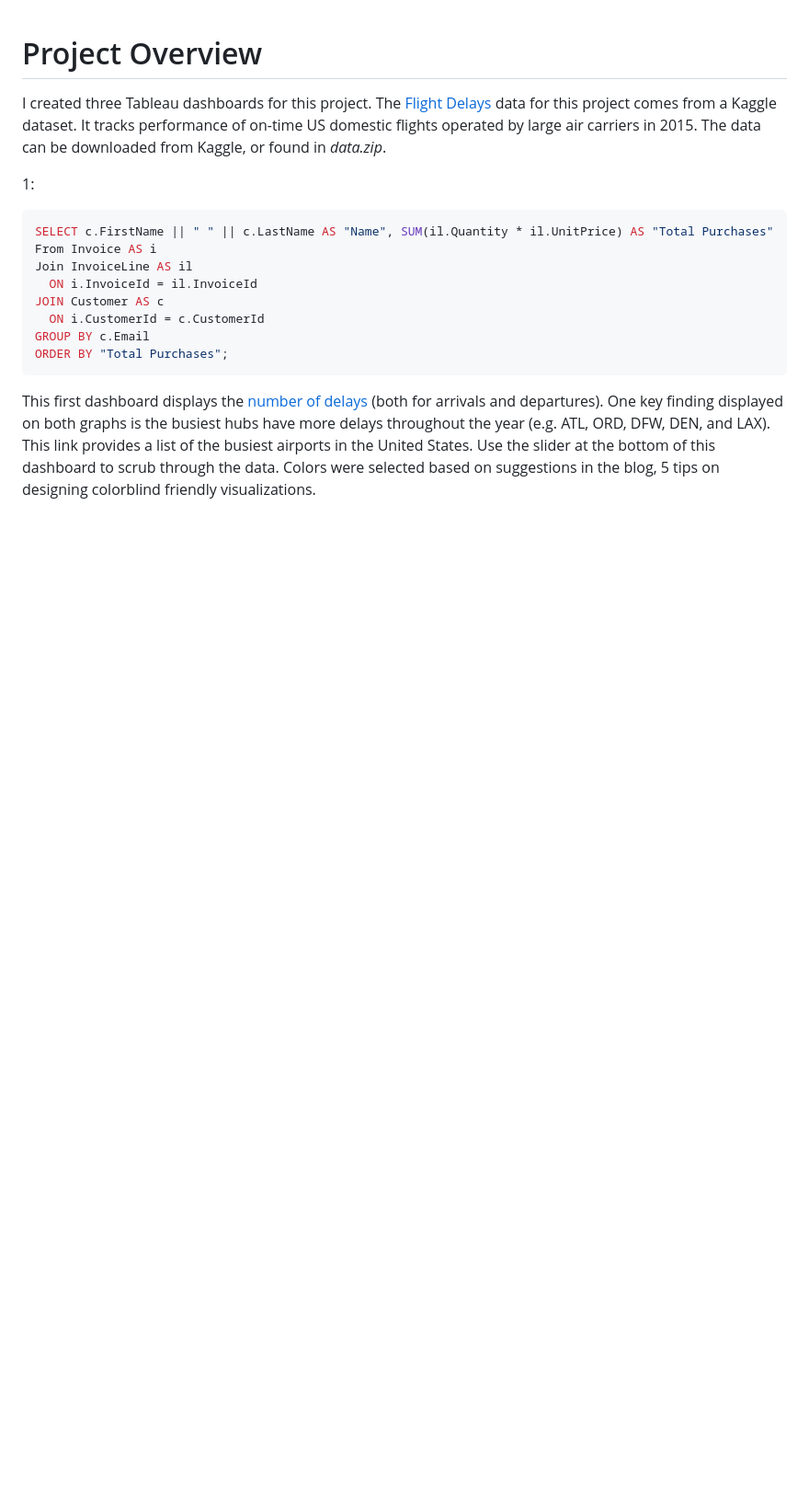
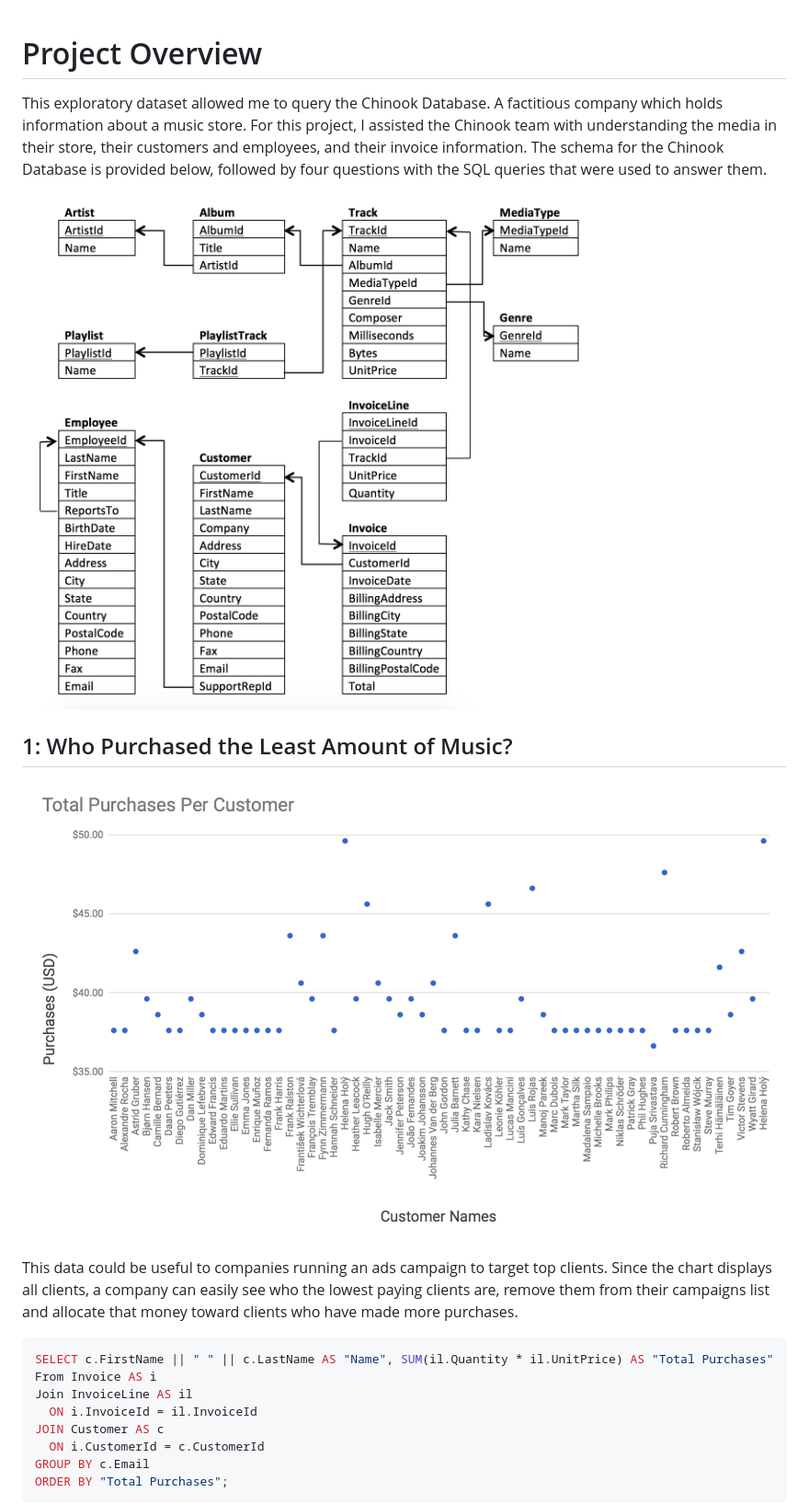
Before and after one commit to travisgillespie/jupyterNotebook, a Markdown page: musicSQL_db/README.md, the part around the change printed below. Shown: that part at 92% size. GitHub-like rendering; pictures changed too: musicSQL_db/images/1_LeastAmountOfMusic.png (added), musicSQL_db/images/erd.png (added); blank space fills up the shorter version.

````diff
--- a/musicSQL_db/README.md
+++ b/musicSQL_db/README.md
@@ -1,9 +1,19 @@
 # Project Overview
 
-I created three Tableau dashboards for this project. The [Flight Delays](https://www.kaggle.com/usdot/flight-delays/data "Flight Delays Data") data for this project comes from a Kaggle dataset. It tracks performance of on-time US domestic flights operated by large air carriers in 2015. The data can be downloaded from Kaggle, or found in _data.zip_.
+This exploratory dataset allowed me to query the Chinook Database. A factitious company which holds information about a music store. For this project, I assisted the Chinook team with understanding the media in their store, their customers and employees, and their invoice information. The schema for the Chinook Database is provided below, followed by four questions with the SQL queries that were used to answer them.
+
+![Image](./images/erd.png "ERD")
 
 
-1:
+
+
+
+## 1: Who Purchased the Least Amount of Music?
+
+![Image](./images/1_LeastAmountOfMusic.png "Least Amount of Music")
+
+This data could be useful to companies running an ads campaign to target top clients. Since the chart displays all clients, a company can easily see who the lowest paying clients are, remove them from their campaigns list and allocate that money toward clients who have made more purchases.
+
 ```SQL
 SELECT c.FirstName || " " || c.LastName AS "Name", SUM(il.Quantity * il.UnitPrice) AS "Total Purchases"
 From Invoice AS i
@@ -16,7 +26,4 @@ ORDER BY "Total Purchases";
 ```
 
 
-This first dashboard displays the [number of delays](https://public.tableau.com/profile/travis.gillespie#!/vizhome/flight_delays/Dashboard_AirportDelays "Airport Delays Dashboard") (both for arrivals and departures). One key finding displayed on both graphs is the busiest hubs have more delays throughout the year (e.g. ATL, ORD, DFW, DEN, and LAX). This link provides a list of the busiest airports in the United States.
-Use the slider at the bottom of this dashboard to scrub through the data.
-Colors were selected based on suggestions in the blog, 5 tips on designing colorblind friendly visualizations.
 
````
Also changed, not shown: other parts of musicSQL_db/README.md (+50 -9 lines), musicSQL_db/images/2_MostPopularSongs.png (added), musicSQL_db/images/3_SongsSold.png (added), musicSQL_db/images/4_RangeOfPurchases.png (added).
